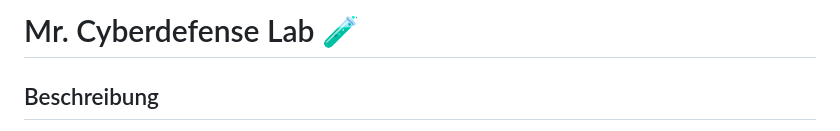
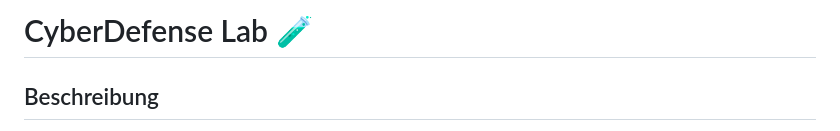
Before and after one commit to sideshowbob84/cdl, a Markdown page: README.md, the part around the change. Rendered like a GitHub page.

```diff
--- a/README.md
+++ b/README.md
@@ -1,4 +1,4 @@
-# Mr. Cyberdefense Lab 🧪
+# CyberDefense Lab 🧪
 
 ## Beschreibung
 Das **CyberDefense Lab** bietet praxisnahe Einblicke in zentrale IT-Sicherheitskonzepte. Es richtet sich an Lernende und Lehrende, die ein tieferes Verständnis für technische Sicherheitsprinzipien entwickeln möchten. In interaktiven Aufgaben können Angriffe wie Phishing, Social Engineering oder Passwortschwächen nachvollzogen und technische Schutzmaßnahmen wie Hashing, Salting und regelmäßige Updates erlernt werden. Es handelt sich ausschließlich um Simulationen - es werden keine echte Angriffe ausgeführt.
```
